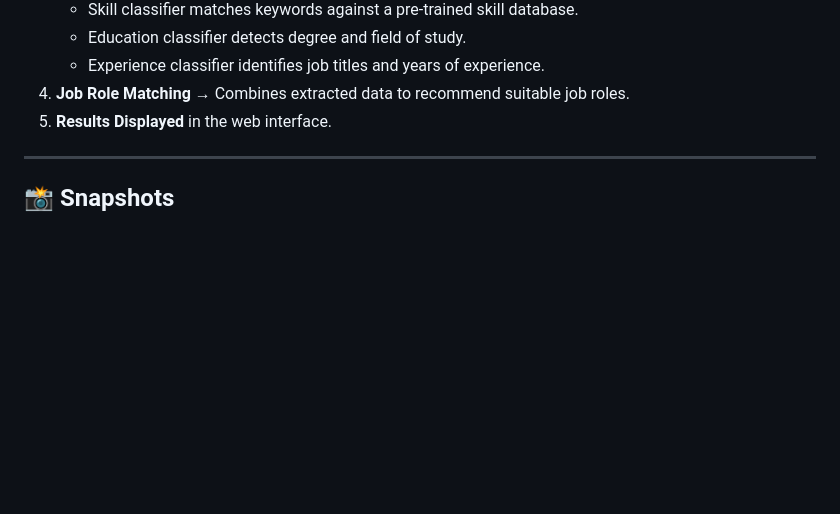
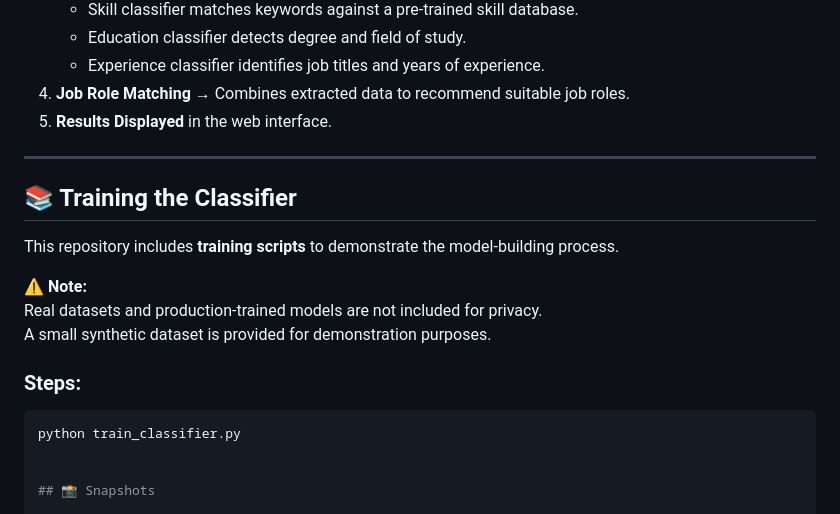
Before and after one commit to RuchiDissa/resume-classifier-ai, a Markdown page: README.md, the part around the change. GitHub-like rendering; blank space fills up the shorter version.

````diff
--- a/README.md
+++ b/README.md
@@ -54,6 +54,18 @@ Now enhanced with:
 5. **Results Displayed** in the web interface.
 
 ---
+## 📚 Training the Classifier
+
+This repository includes **training scripts** to demonstrate the model-building process.
+
+⚠️ **Note:**
+Real datasets and production-trained models are not included for privacy.
+A small synthetic dataset is provided for demonstration purposes.
+
+### Steps:
+```bash
+python train_classifier.py
+
 
 ## 📸 Snapshots
 
````
